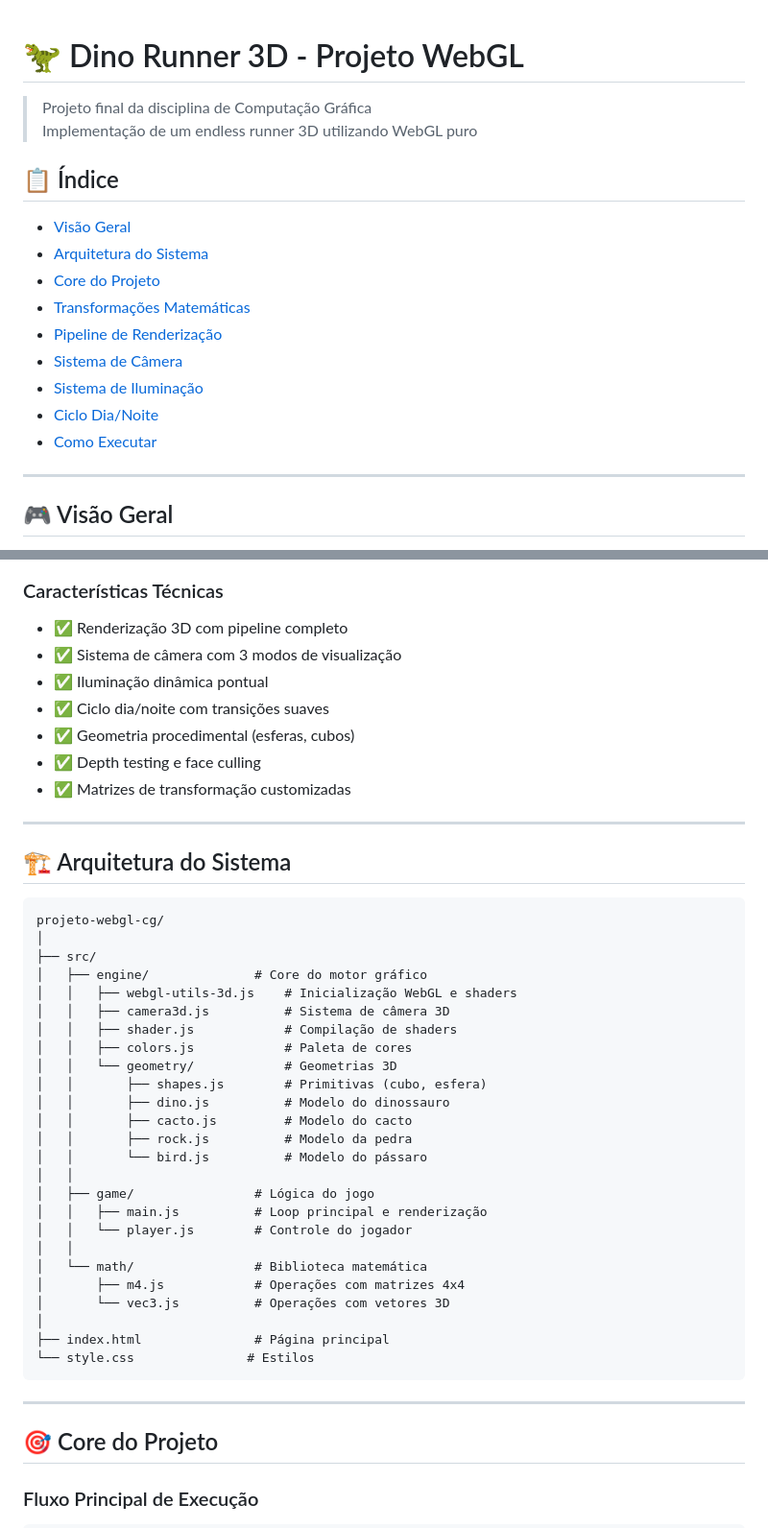
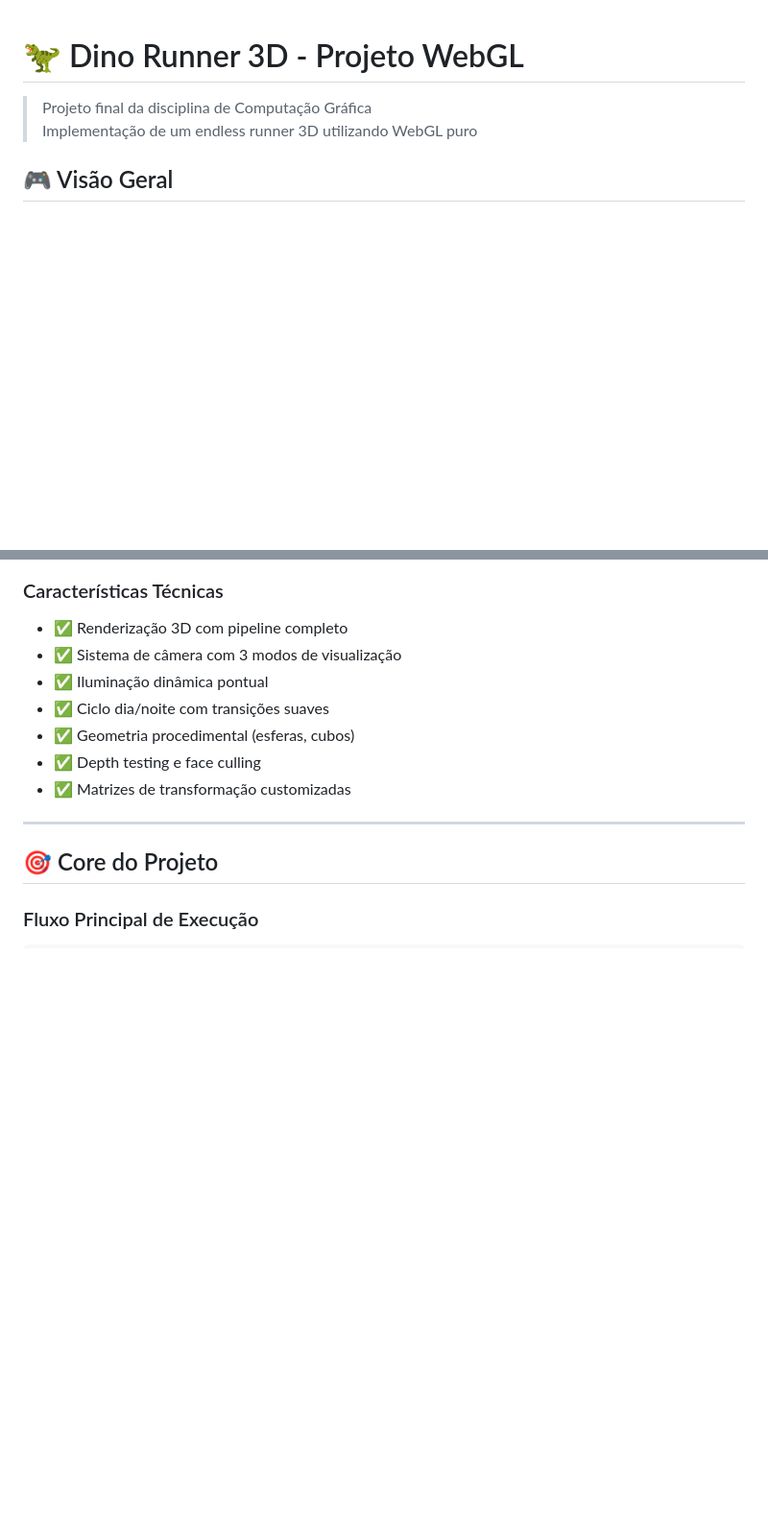
Before and after one commit to luc4sh3nriqu3/projeto-webgl-cg, a Markdown page: README.md, 2 parts joined by grey strips. Shown: that part at 96% size. Rendered like a GitHub page; blank space fills up the shorter version.

Commit message:
refactor: Remove index and system architecture sections from README for clarity

````diff
--- a/README.md
+++ b/README.md
@@ -3,19 +3,6 @@
 > Projeto final da disciplina de Computação Gráfica
 > Implementação de um endless runner 3D utilizando WebGL puro
 
-## 📋 Índice
-
-- [Visão Geral](#-visão-geral)
-- [Arquitetura do Sistema](#-arquitetura-do-sistema)
-- [Core do Projeto](#-core-do-projeto)
-- [Transformações Matemáticas](#-transformações-matemáticas)
-- [Pipeline de Renderização](#-pipeline-de-renderização)
-- [Sistema de Câmera](#-sistema-de-câmera)
-- [Sistema de Iluminação](#-sistema-de-iluminação)
-- [Ciclo Dia/Noite](#-ciclo-dianoite)
-- [Como Executar](#-como-executar)
-
----
 
 ## 🎮 Visão Geral
 
@@ -35,38 +22,6 @@
 - ✅ Geometria procedimental (esferas, cubos)
 - ✅ Depth testing e face culling
 - ✅ Matrizes de transformação customizadas
-
----
-
-## 🏗️ Arquitetura do Sistema
-
-```
-projeto-webgl-cg/
-│
-├── src/
-│   ├── engine/              # Core do motor gráfico
-│   │   ├── webgl-utils-3d.js    # Inicialização WebGL e shaders
-│   │   ├── camera3d.js          # Sistema de câmera 3D
-│   │   ├── shader.js            # Compilação de shaders
-│   │   ├── colors.js            # Paleta de cores
-│   │   └── geometry/            # Geometrias 3D
-│   │       ├── shapes.js        # Primitivas (cubo, esfera)
-│   │       ├── dino.js          # Modelo do dinossauro
-│   │       ├── cacto.js         # Modelo do cacto
-│   │       ├── rock.js          # Modelo da pedra
-│   │       └── bird.js          # Modelo do pássaro
-│   │
-│   ├── game/                # Lógica do jogo
-│   │   ├── main.js          # Loop principal e renderização
-│   │   └── player.js        # Controle do jogador
-│   │
-│   └── math/                # Biblioteca matemática
-│       ├── m4.js            # Operações com matrizes 4x4
-│       └── vec3.js          # Operações com vetores 3D
-│
-├── index.html               # Página principal
-└── style.css               # Estilos
-```
 
 ---
 
````
